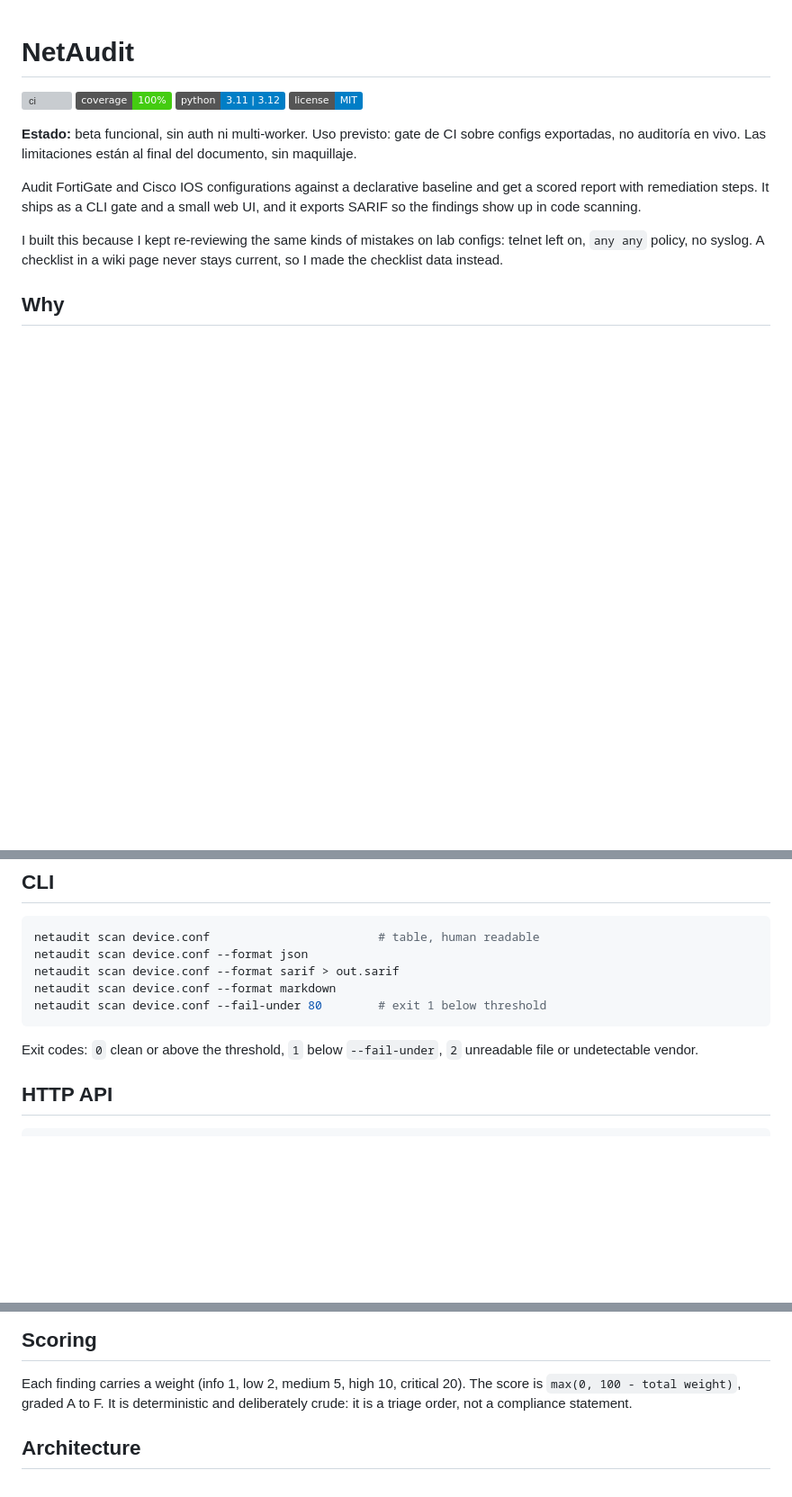
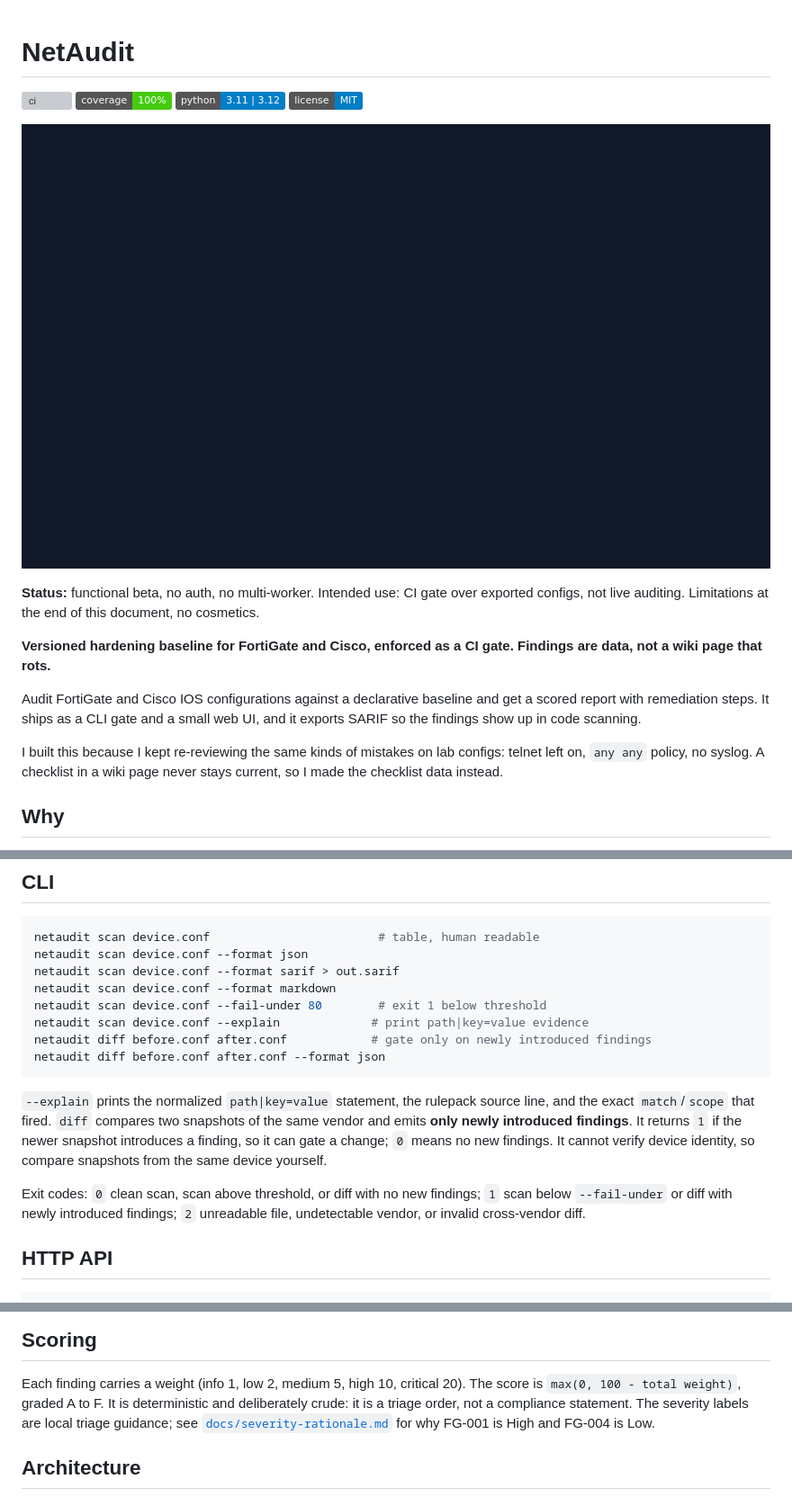
Before and after one commit to LeoAra03/netaudit, a Markdown page: README.md, 3 parts joined by grey strips. Shown at 90% size. Rendered like a GitHub page; pictures changed too: docs/assets/netaudit-scan.gif (added); badges without logos; blank space fills up the shorter version; grey boxes are pictures that could not be loaded.

Commit message:
Polish hardening baseline and add change review CLI
Co-authored-by: arena-agent <297053741+arena-agent@users.noreply.github.com>

````diff
--- a/README.md
+++ b/README.md
@@ -5,7 +5,11 @@
 [![python](https://img.shields.io/badge/python-3.11%20%7C%203.12-blue)](https://github.com/LeoAra03/netaudit/blob/main/pyproject.toml)
 [![license: MIT](https://img.shields.io/badge/license-MIT-blue)](https://github.com/LeoAra03/netaudit/blob/main/LICENSE)
 
-**Estado:** beta funcional, sin auth ni multi-worker. Uso previsto: gate de CI sobre configs exportadas, no auditoría en vivo. Las limitaciones están al final del documento, sin maquillaje.
+![40-second terminal demo: failing and passing FortiGate config scans](docs/assets/netaudit-scan.gif)
+
+**Status:** functional beta, no auth, no multi-worker. Intended use: CI gate over exported configs, not live auditing. Limitations at the end of this document, no cosmetics.
+
+**Versioned hardening baseline for FortiGate and Cisco, enforced as a CI gate. Findings are data, not a wiki page that rots.**
 
 Audit FortiGate and Cisco IOS configurations against a declarative baseline and get a
 scored report with remediation steps. It ships as a CLI gate and a small web UI, and it
@@ -42,10 +46,21 @@ netaudit scan device.conf --format json
 netaudit scan device.conf --format sarif > out.sarif
 netaudit scan device.conf --format markdown
 netaudit scan device.conf --fail-under 80        # exit 1 below threshold
+netaudit scan device.conf --explain             # print path|key=value evidence
+netaudit diff before.conf after.conf            # gate only on newly introduced findings
+netaudit diff before.conf after.conf --format json
 ```
 
-Exit codes: `0` clean or above the threshold, `1` below `--fail-under`, `2` unreadable
-file or undetectable vendor.
+`--explain` prints the normalized `path|key=value` statement, the rulepack source line,
+and the exact `match`/`scope` that fired.
+`diff` compares two snapshots of the same vendor and emits **only newly introduced
+findings**. It returns `1` if the newer snapshot introduces a finding, so it can gate a
+change; `0` means no new findings. It cannot verify device identity, so compare snapshots
+from the same device yourself.
+
+Exit codes: `0` clean scan, scan above threshold, or diff with no new findings; `1` scan
+below `--fail-under` or diff with newly introduced findings; `2` unreadable file,
+undetectable vendor, or invalid cross-vendor diff.
 
 ## HTTP API
 
@@ -105,7 +127,9 @@ clean device.
 
 Each finding carries a weight (info 1, low 2, medium 5, high 10, critical 20). The score
 is `max(0, 100 - total weight)`, graded A to F. It is deterministic and deliberately
-crude: it is a triage order, not a compliance statement.
+crude: it is a triage order, not a compliance statement. The severity labels are local
+triage guidance; see [`docs/severity-rationale.md`](docs/severity-rationale.md) for why
+FG-001 is High and FG-004 is Low.
 
 ## Architecture
 
````
Also changed, not shown: other parts of README.md (+11 -5 lines), docs/cis-control-mapping.md (added, +48 -0 lines), docs/demo-script.md (+17 -18 lines), docs/severity-rationale.md (added, +42 -0 lines), 5 other files.
